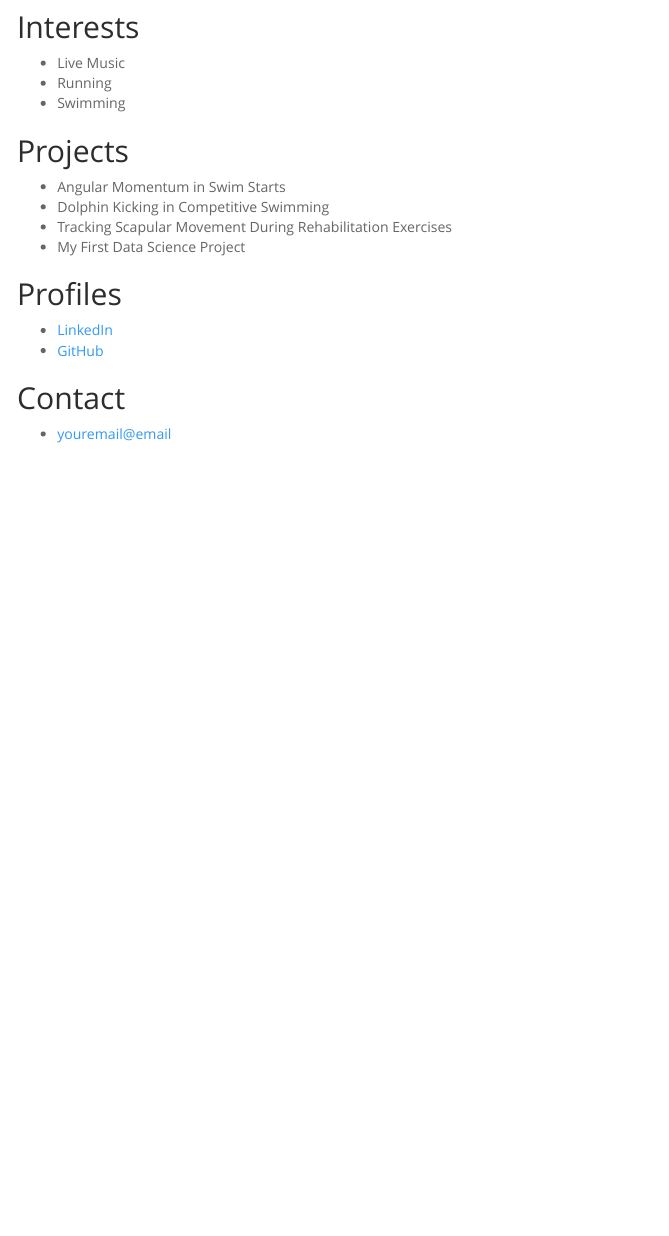
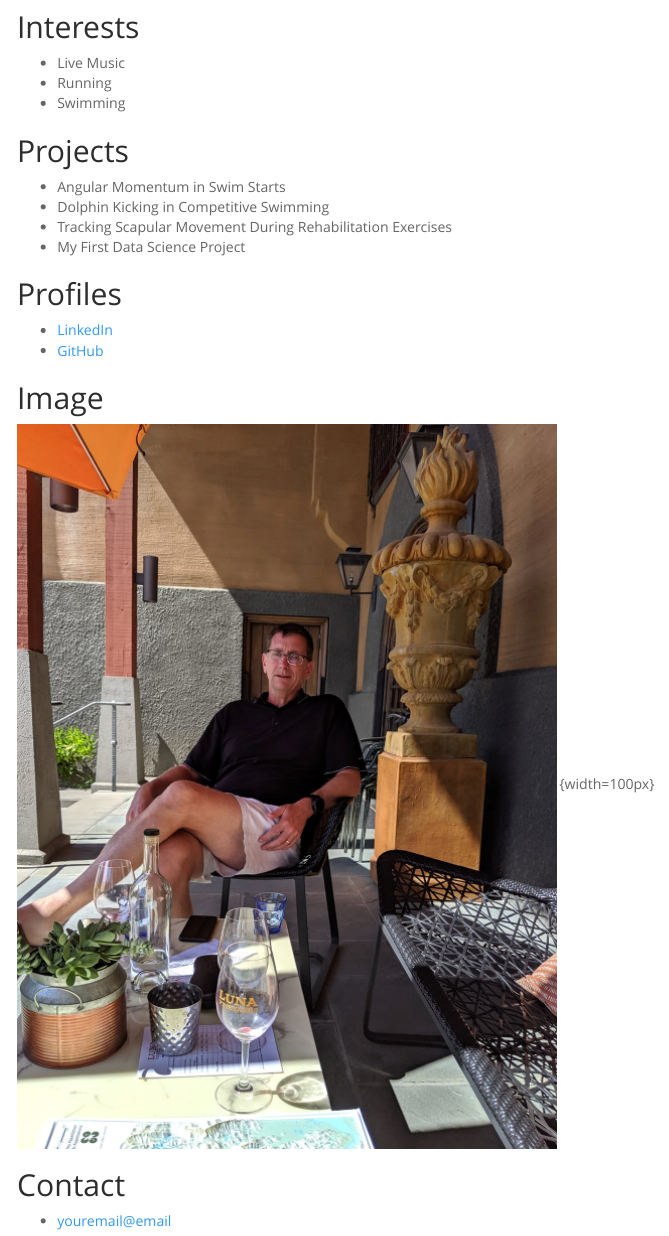
Before and after one commit to smclean99/smclean99.github.com, an R Markdown document (index.Rmd): the page in a window 1100 px wide, from 260 px down. The pictures show the output file index.html that the author committed with the source, opened offline; menus at the side of the page are left out.

Commit message:
Add Picture

```diff
--- a/index.Rmd
+++ b/index.Rmd
@@ -38,6 +39,10 @@ I earned a BA in physics from the College of Wooster and a PhD in Exercise Scien
 * [LinkedIn](https://www.linkedin.com/in/scott-mclean-a3609658/)
 * [GitHub](http://github.com/smclean99)
 
+## Image
+![](img/mclean.png) {width=100px}
+
+
 ## Contact
 
 * [youremail@email](mailto:mcleans@southwestern.edu)
```
Also changed, not shown: img/mclean.png (added), index.html, index.Rmd (1 more changed lines).
